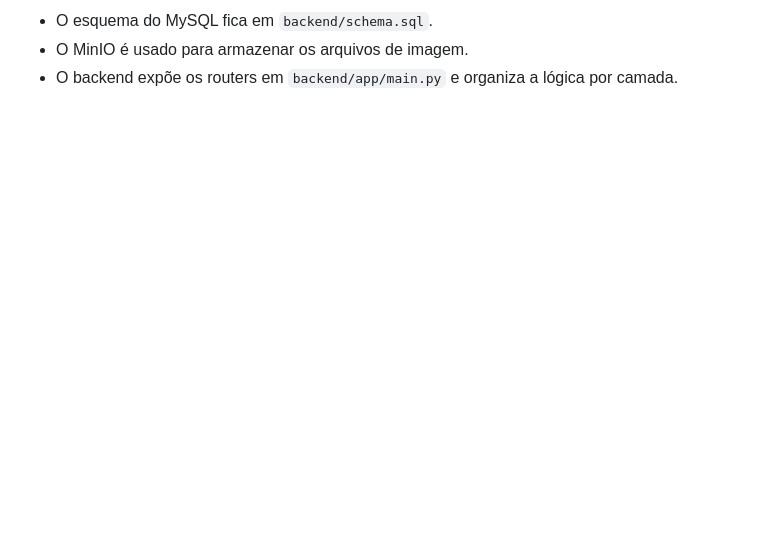
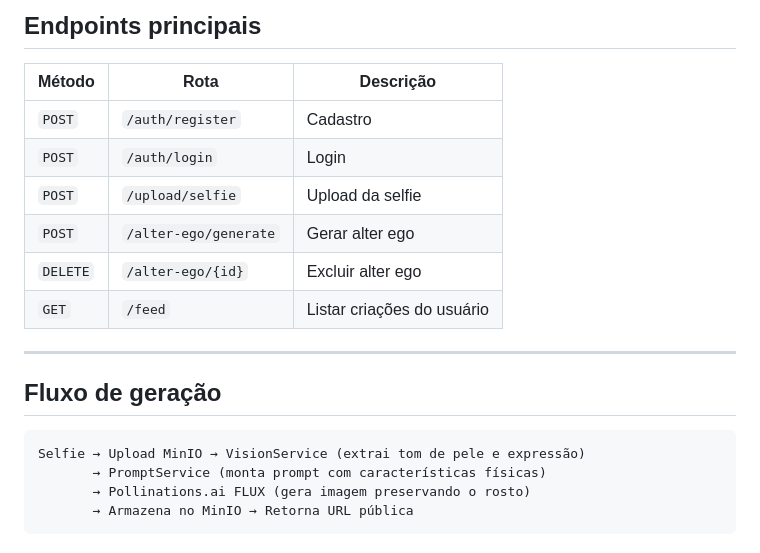
Before and after one commit to robertof1lho/ponderada-app-flutter, a Markdown page: README.md, the part around one of its changes. Rendered like a GitHub page; blank space fills up the shorter version.

````diff
--- a/README.md
+++ b/README.md
@@ -130,4 +153,22 @@ Variáveis esperadas:
 
-- O esquema do MySQL fica em `backend/schema.sql`.
-- O MinIO é usado para armazenar os arquivos de imagem.
-- O backend expõe os routers em `backend/app/main.py` e organiza a lógica por camada.
+## Endpoints principais
+
+| Método | Rota | Descrição |
+|---|---|---|
+| `POST` | `/auth/register` | Cadastro |
+| `POST` | `/auth/login` | Login |
+| `POST` | `/upload/selfie` | Upload da selfie |
+| `POST` | `/alter-ego/generate` | Gerar alter ego |
+| `DELETE` | `/alter-ego/{id}` | Excluir alter ego |
+| `GET` | `/feed` | Listar criações do usuário |
+
+---
+
+## Fluxo de geração
+
+```
+Selfie → Upload MinIO → VisionService (extrai tom de pele e expressão)
+       → PromptService (monta prompt com características físicas)
+       → Pollinations.ai FLUX (gera imagem preservando o rosto)
+       → Armazena no MinIO → Retorna URL pública
+```
````
Also changed, not shown: other parts of README.md (+105 -82 lines).
